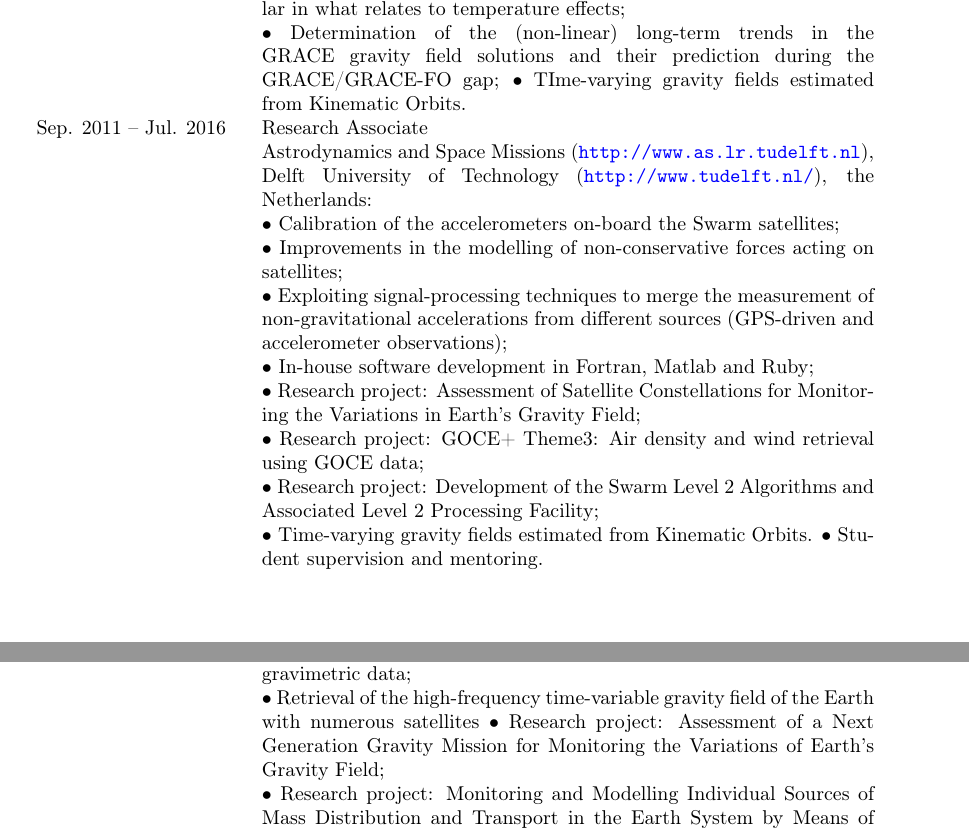
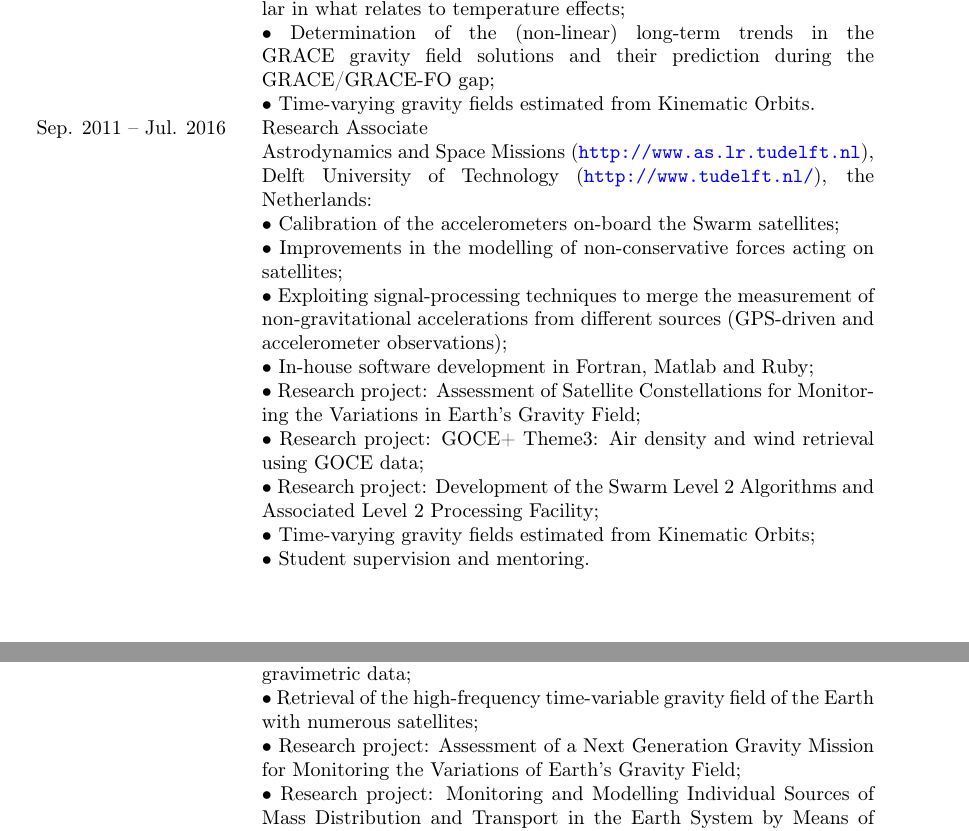
Before and after one commit to jgte/jgte.github.io, a LaTeX CV (cv/cv_jgte_print.tex): two parts of pages 2 and 3 of 8, joined at a grey line, cut so that both start at the same text. Compiled offline with pdfLaTeX.

Commit message:
fixed typos

```diff
--- a/cv/cv_jgte_print.tex
+++ b/cv/cv_jgte_print.tex
@@ -221,8 +221,8 @@ Aug. 2016 -- present
   & Research Associate\newline
     \dynhref{http://www.csr.utexas.edu}{Center for Space Research}, \dynhref{http://www.utexas.edu}{Texas University at Austin}, USA:\newline
     $\bullet$ Improvements in the calibration of the accelerometers on-board the \dynhref{http://www.csr.utexas.edu/grace/}{GRACE} satellites, in particular in what relates to temperature effects;\newline
-    $\bullet$ Determination of the (non-linear) long-term trends in the GRACE gravity field solutions and their prediction during the GRACE/GRACE-FO gap;
-    $\bullet$ TIme-varying gravity fields estimated from Kinematic Orbits.
+    $\bullet$ Determination of the (non-linear) long-term trends in the GRACE gravity field solutions and their prediction during the GRACE/GRACE-FO gap;\newline
+    $\bullet$ Time-varying gravity fields estimated from Kinematic Orbits.
     \\[\listskipbig]
 
 Sep. 2011 -- Jul. 2016
@@ -235,7 +235,7 @@ Sep. 2011 -- Jul. 2016
     $\bullet$ Research project: Assessment of Satellite Constellations for Monitoring the Variations in Earth's Gravity Field;\newline
     $\bullet$ Research project: GOCE+ Theme3: Air density and wind retrieval using GOCE data;\newline
     $\bullet$ Research project: Development of the Swarm Level 2 Algorithms and Associated Level 2 Processing Facility;\newline
-    $\bullet$ Time-varying gravity fields estimated from Kinematic Orbits.
+    $\bullet$ Time-varying gravity fields estimated from Kinematic Orbits;\newline
     $\bullet$ Student supervision and mentoring.
     \\[\listskipbig]
 
@@ -244,7 +244,7 @@ Jan. 2007 -- Dec. 2015
     \dynhref{http://tinyurl.com/GRS-TUDelft}{Geoscience \& Remote Sensing}, \dynhref{http://www.tudelft.nl/}{Delft University of Technology}, the Netherlands:\newline
     $\bullet$ Simulation of future gravimetric satellite missions and noise budget of low-low satellite-to-satellite tracking gravimetric data;\newline
     $\bullet$ Impact of orbit position modelling errors in the quality of satellite gravimetric data;\newline
-    $\bullet$ Retrieval of the high-frequency time-variable gravity field of the Earth with numerous satellites
+    $\bullet$ Retrieval of the high-frequency time-variable gravity field of the Earth with numerous satellites;\newline
     $\bullet$ Research project: Assessment of a Next Generation Gravity Mission for Monitoring the Variations of Earth's Gravity Field;\newline
     $\bullet$ Research project: Monitoring and Modelling Individual Sources of Mass Distribution and Transport in the Earth System by Means of Satellites;\newline
     $\bullet$ In-house software development of in Fortran and Matlab;\newline
```
Also changed, not shown: cv/cv_jgte.tex (+1 -1 lines), cv/cv_jgte_print.pdf, cv/publications_jgte.pdf, 2 other files.
